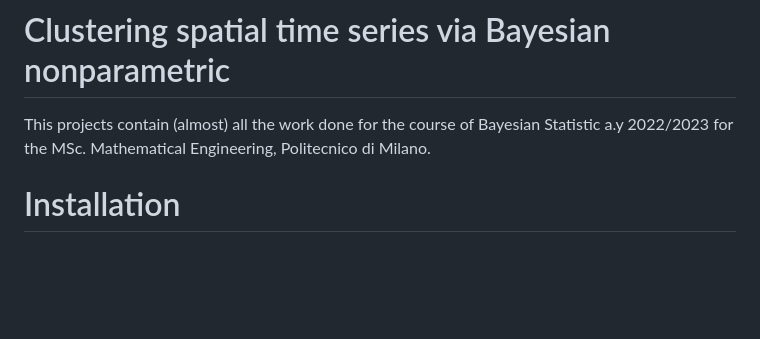
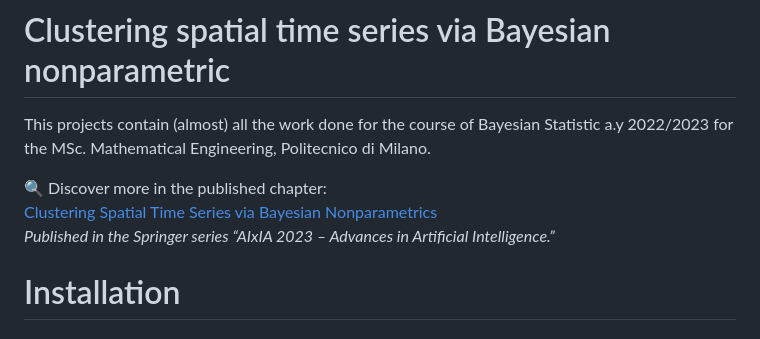
Before and after one commit to eugeniovaretti/PM10_BAYESIAN, a Markdown page: README.md, the part around the change. Drawn GitHub-style; blank space fills up the shorter version.

```diff
--- a/README.md
+++ b/README.md
@@ -1,5 +1,9 @@
 # Clustering spatial time series via Bayesian nonparametric
 This projects contain (almost) all the work done for the course of Bayesian Statistic a.y 2022/2023 for the MSc. Mathematical Engineering, Politecnico di Milano.
+
+🔍 Discover more in the published chapter:
+[Clustering Spatial Time Series via Bayesian Nonparametrics](https://link.springer.com/chapter/10.1007/978-3-031-64447-4_17)
+*Published in the Springer series “AIxIA 2023 – Advances in Artificial Intelligence.”*
 
 # Installation
 
```
